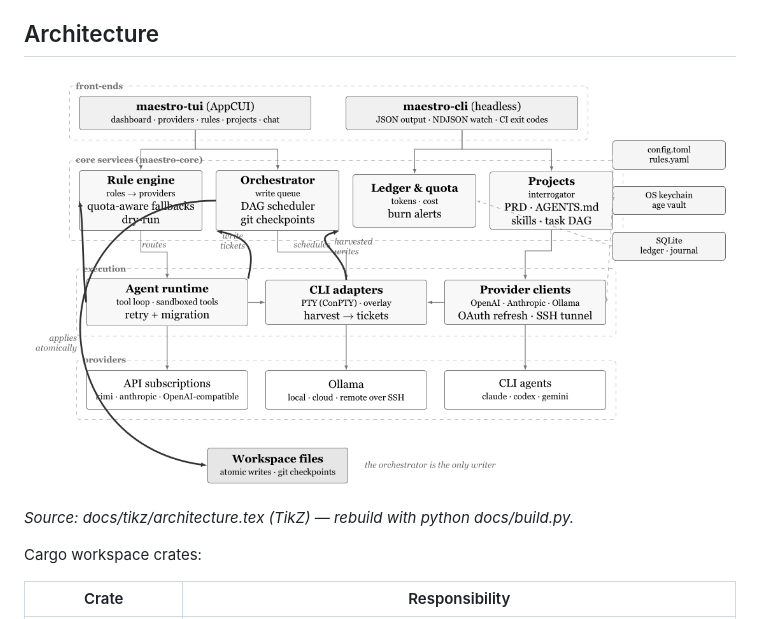
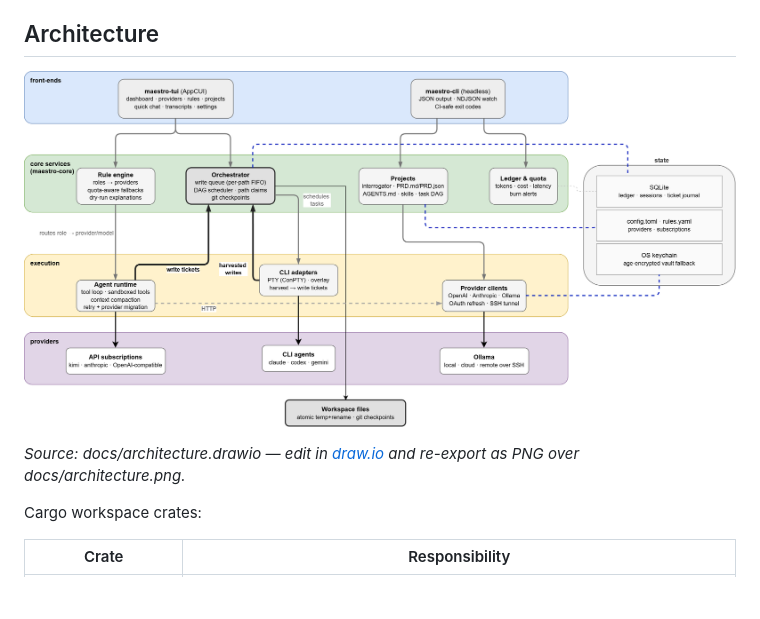
Before and after one commit to milleniumrs/RoleN, a Markdown page: README.md, the part around the change. Drawn GitHub-style; pictures changed too: docs/architecture.png; blank space fills up the shorter version.

Commit message:
draw.io is now the source of the architecture diagram
The README diagram is exported from docs/architecture.drawio instead of
being rendered from TikZ, so the picture can be edited without a LaTeX
toolchain.

That created a collision worth spelling out: docs/build.py regenerated
docs/architecture.png from the TikZ source on every run, so the next build
would have silently overwritten the draw.io export, and architecture.pdf
still held the old TikZ picture under a name that claimed to be the same
artefact. The TikZ diagram is therefore retired rather than kept alongside:

- removed docs/architecture.tex, docs/tikz/architecture.tex and the
  generated docs/architecture.pdf (tikz/style.tex and the nine screen
  figures stay - TUI-DESIGN.tex still inputs them)
- build.py only builds TUI-DESIGN.pdf now, no longer requires pdftocairo,
  and says in one place that architecture.png is a hand export
- README credits the .drawio file and the export step
- .gitignore drops draw.io autosave backups (.$*.bkp, .$*.drawio)

Checked before deleting: nothing inputs tikz/architecture.tex - the header
comment claiming it was rendered into the design PDF was stale. After the
change build.py runs clean and leaves architecture.png byte-identical.

```diff
--- a/README.md
+++ b/README.md
@@ -32,7 +32,7 @@ Maestro lets a developer who owns **several LLM subscriptions and CLI tools** tr
 
 ![Maestro architecture](docs/architecture.png)
 
-*Source: docs/tikz/architecture.tex (TikZ) — rebuild with python docs/build.py.*
+*Source: docs/architecture.drawio — edit in [draw.io](https://app.diagrams.net) and re-export as PNG over docs/architecture.png.*
 
 Cargo workspace crates:
 
```
Also changed, not shown: 6 other files.
